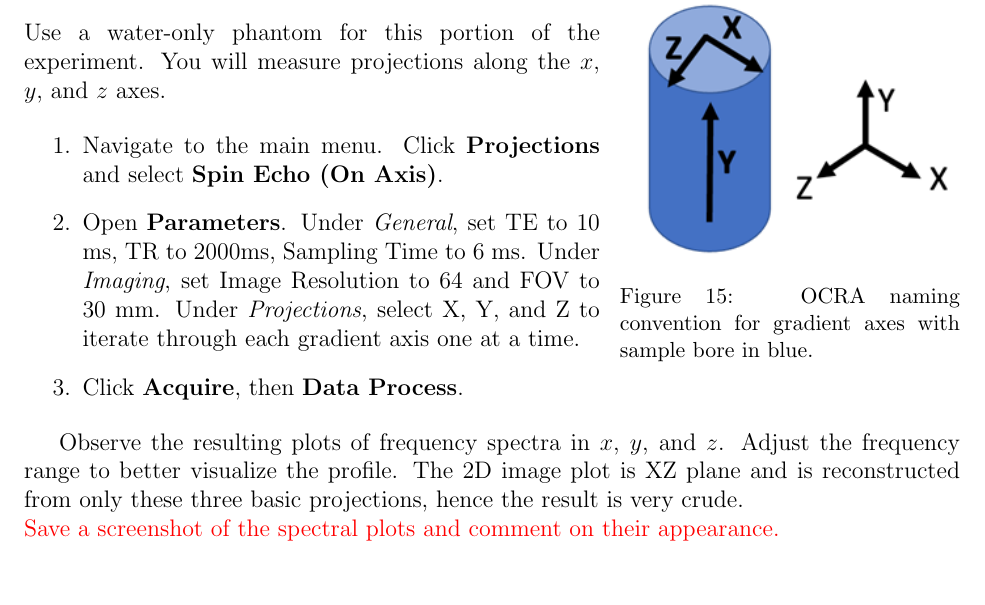
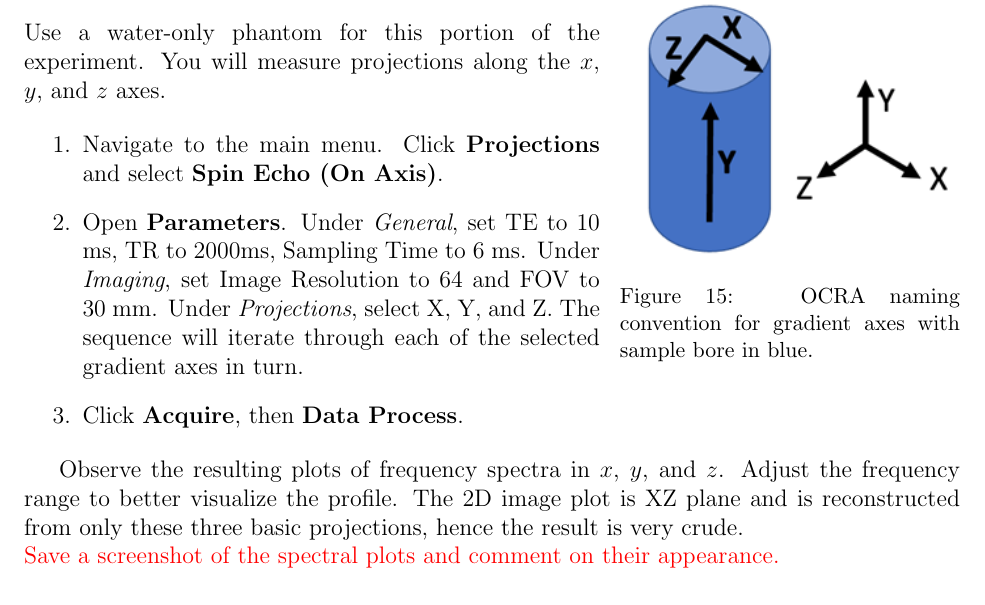
Before and after one commit to ahannum/MRtabletop, a LaTeX document (Labs/EE369B_Winter23/main.tex, which reads Labs/EE369B_Winter23/modules/projection.tex): part of page 16 of 25, cut so that both start at the same text. Compiled offline with pdfLaTeX.

Commit message:
Clarify instructions for projection scans.

```diff
--- a/Labs/EE369B_Winter23/modules/projection.tex
+++ b/Labs/EE369B_Winter23/modules/projection.tex
@@ -18,7 +18,7 @@ Use a water-only phantom for this portion of the experiment. You will measure pr
 
 \begin{enumerate}
     \item   Navigate to the main menu. Click \textbf{Projections} and select \textbf{Spin Echo (On Axis)}.
-    \item   Open \textbf{Parameters}. Under \emph{General}, set TE to 10 ms, TR to 2000ms, Sampling Time to 6 ms. Under \emph{Imaging}, set Image Resolution to 64 and FOV to 30 mm. Under \emph{Projections}, select X, Y, and Z to iterate through each gradient axis one at a time.
+    \item   Open \textbf{Parameters}. Under \emph{General}, set TE to 10 ms, TR to 2000ms, Sampling Time to 6 ms. Under \emph{Imaging}, set Image Resolution to 64 and FOV to 30 mm. Under \emph{Projections}, select X, Y, and Z. The sequence will iterate through each of the selected gradient axes in turn.
     \item   Click \textbf{Acquire}, then \textbf{Data Process}.
 \end{enumerate}
 
```
